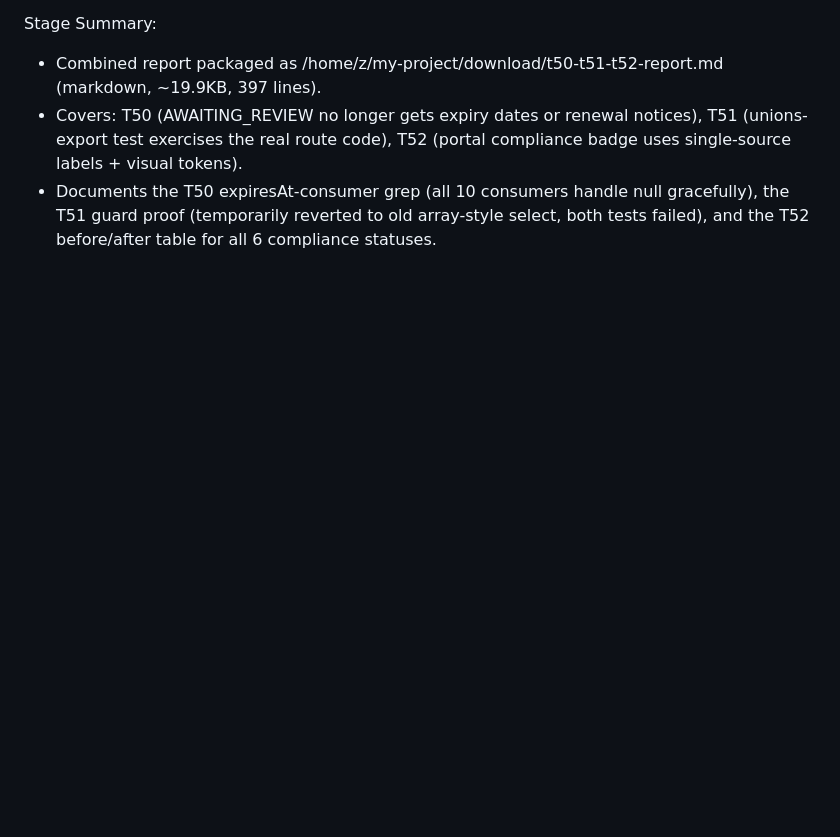
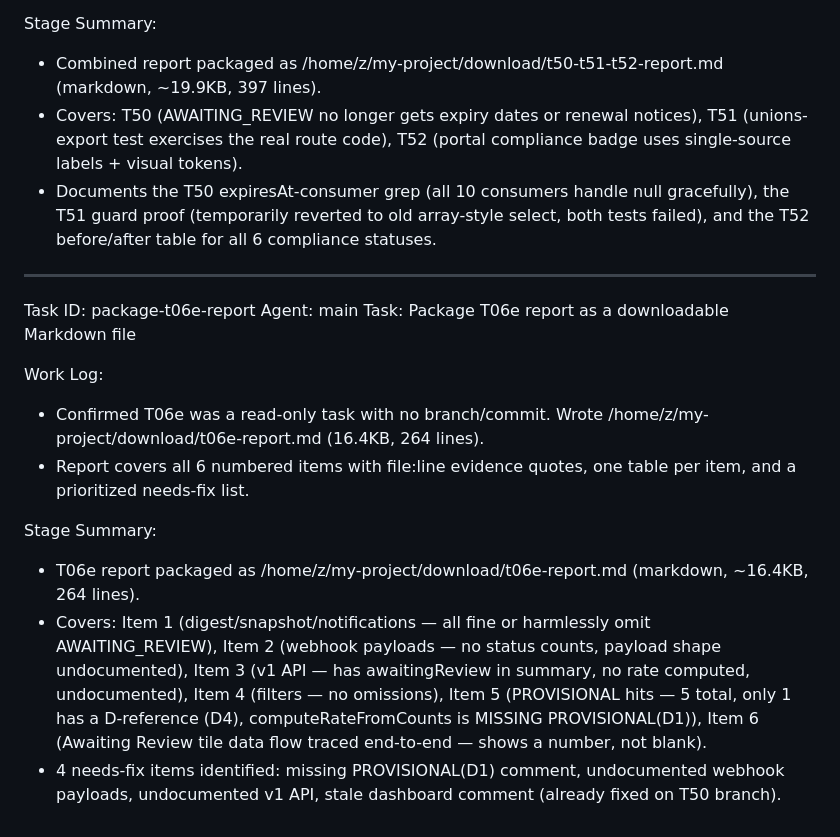
Before and after one commit to ierms2026/png-trade-union-register, a Markdown page: worklog.md, the part around the change. Drawn GitHub-style; blank space fills up the shorter version.

```diff
--- a/worklog.md
+++ b/worklog.md
@@ -827,3 +827,17 @@ Stage Summary:
 - Combined report packaged as /home/z/my-project/download/t50-t51-t52-report.md (markdown, ~19.9KB, 397 lines).
 - Covers: T50 (AWAITING_REVIEW no longer gets expiry dates or renewal notices), T51 (unions-export test exercises the real route code), T52 (portal compliance badge uses single-source labels + visual tokens).
 - Documents the T50 expiresAt-consumer grep (all 10 consumers handle null gracefully), the T51 guard proof (temporarily reverted to old array-style select, both tests failed), and the T52 before/after table for all 6 compliance statuses.
+
+---
+Task ID: package-t06e-report
+Agent: main
+Task: Package T06e report as a downloadable Markdown file
+
+Work Log:
+- Confirmed T06e was a read-only task with no branch/commit. Wrote /home/z/my-project/download/t06e-report.md (16.4KB, 264 lines).
+- Report covers all 6 numbered items with file:line evidence quotes, one table per item, and a prioritized needs-fix list.
+
+Stage Summary:
+- T06e report packaged as /home/z/my-project/download/t06e-report.md (markdown, ~16.4KB, 264 lines).
+- Covers: Item 1 (digest/snapshot/notifications — all fine or harmlessly omit AWAITING_REVIEW), Item 2 (webhook payloads — no status counts, payload shape undocumented), Item 3 (v1 API — has awaitingReview in summary, no rate computed, undocumented), Item 4 (filters — no omissions), Item 5 (PROVISIONAL hits — 5 total, only 1 has a D-reference (D4), computeRateFromCounts is MISSING PROVISIONAL(D1)), Item 6 (Awaiting Review tile data flow traced end-to-end — shows a number, not blank).
+- 4 needs-fix items identified: missing PROVISIONAL(D1) comment, undocumented webhook payloads, undocumented v1 API, stale dashboard comment (already fixed on T50 branch).
```
Also changed, not shown: download/t06e-report.md (added, +264 -0 lines).
